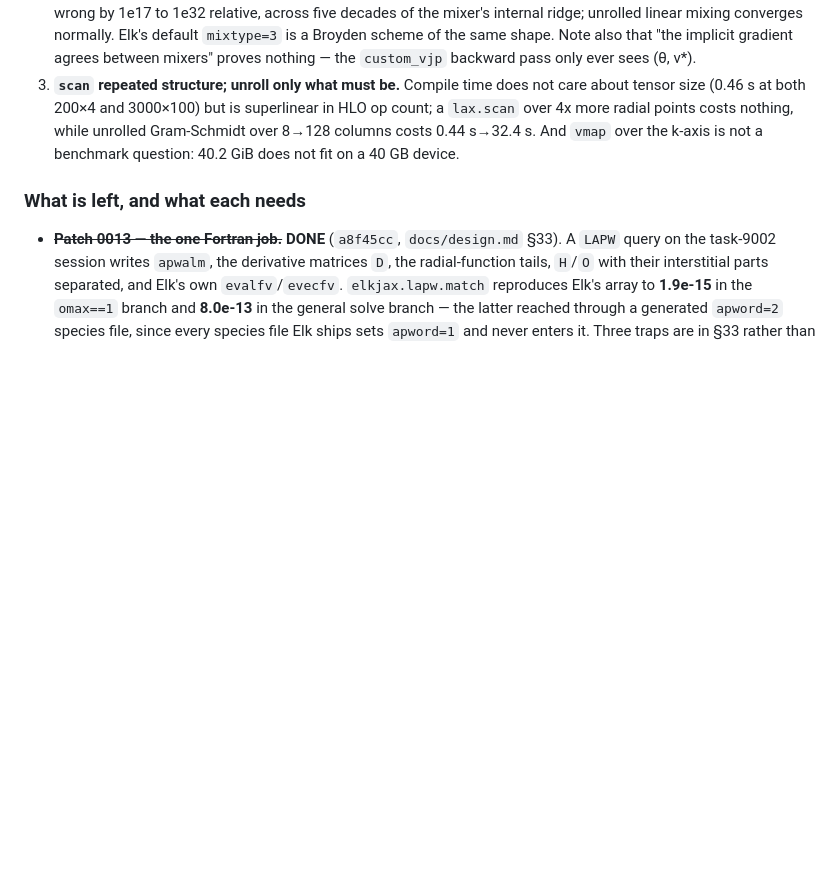
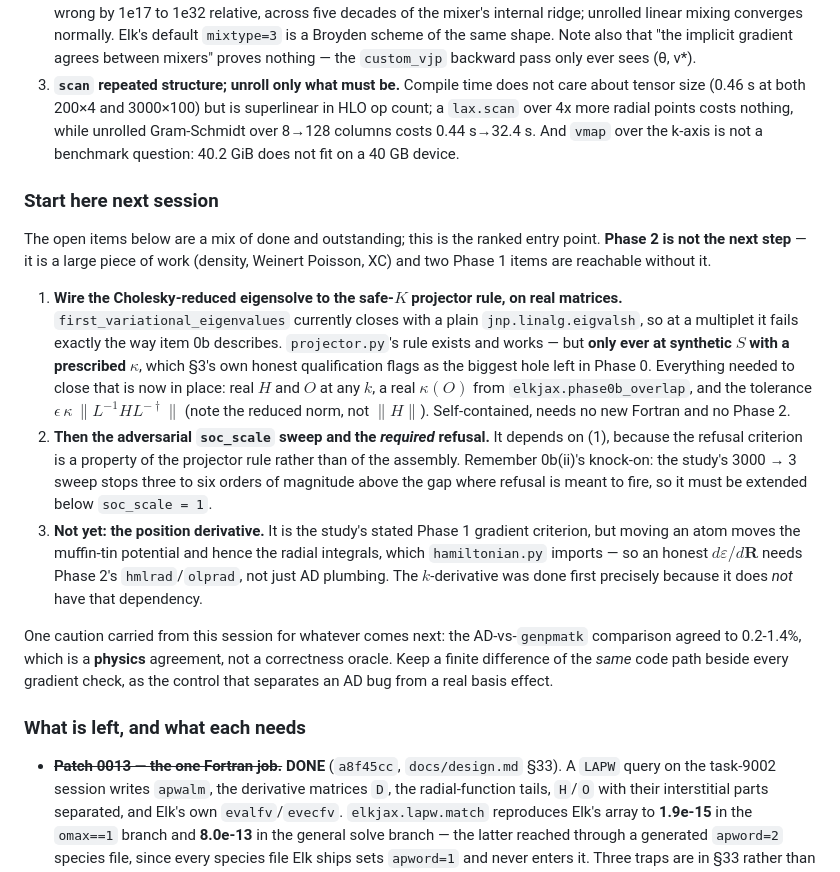
Before and after one commit to joselado/elkpy, a Markdown page: docs/continue_here.md, the part around the change. GitHub-like rendering; blank space fills up the shorter version.

Commit message:
Give the continuation document a single ranked entry point
The "what is left" list had grown into a mix of done and outstanding items
with no start-here. Phase 2 is the tempting next step and is the wrong one:
wiring the Cholesky reduction to projector.py's safe-K rule on real H and O
needs no new Fortran and closes what section 3 already calls Phase 0's
biggest remaining hole -- the rule has only ever run at synthetic S. The
adversarial soc_scale sweep depends on that, and the position derivative
genuinely does need Phase 2, which is why the k-derivative was done first.

Co-Authored-By: Claude Opus 5 (1M context) <noreply@anthropic.com>
Claude-Session: https://claude.ai/code/session_01S9FnDoSxsr52QHhyZG5HVb

```diff
--- a/docs/continue_here.md
+++ b/docs/continue_here.md
@@ -224,6 +224,37 @@ None of these is in the study, and each cost a wrong answer to find.
    Gram-Schmidt over 8→128 columns costs 0.44 s→32.4 s. And `vmap` over the k-axis is
    not a benchmark question: 40.2 GiB does not fit on a 40 GB device.
 
+### Start here next session
+
+The open items below are a mix of done and outstanding; this is the ranked entry
+point. **Phase 2 is not the next step** — it is a large piece of work (density,
+Weinert Poisson, XC) and two Phase 1 items are reachable without it.
+
+1. **Wire the Cholesky-reduced eigensolve to the safe-$K$ projector rule, on real
+   matrices.** `first_variational_eigenvalues` currently closes with a plain
+   `jnp.linalg.eigvalsh`, so at a multiplet it fails exactly the way item 0b
+   describes. `projector.py`'s rule exists and works — but **only ever at synthetic
+   $S$ with a prescribed $\kappa$**, which §3's own honest qualification flags as the
+   biggest hole left in Phase 0. Everything needed to close that is now in place: real
+   $H$ and $O$ at any $k$, a real $\kappa(O)$ from `elkjax.phase0b_overlap`, and the
+   tolerance $\epsilon\,\kappa\,\lVert L^{-1}HL^{-\dagger}\rVert$ (note the reduced
+   norm, not $\lVert H\rVert$). Self-contained, needs no new Fortran and no Phase 2.
+2. **Then the adversarial `soc_scale` sweep and the *required* refusal.** It depends
+   on (1), because the refusal criterion is a property of the projector rule rather
+   than of the assembly. Remember 0b(ii)'s knock-on: the study's 3000 → 3 sweep stops
+   three to six orders of magnitude above the gap where refusal is meant to fire, so
+   it must be extended below `soc_scale = 1`.
+3. **Not yet: the position derivative.** It is the study's stated Phase 1 gradient
+   criterion, but moving an atom moves the muffin-tin potential and hence the radial
+   integrals, which `hamiltonian.py` imports — so an honest $d\varepsilon/d\mathbf R$
+   needs Phase 2's `hmlrad`/`olprad`, not just AD plumbing. The $k$-derivative was
+   done first precisely because it does *not* have that dependency.
+
+One caution carried from this session for whatever comes next: the AD-vs-`genpmatk`
+comparison agreed to 0.2-1.4%, which is a **physics** agreement, not a correctness
+oracle. Keep a finite difference of the *same* code path beside every gradient check,
+as the control that separates an AD bug from a real basis effect.
+
 ### What is left, and what each needs
 
 - **~~Patch 0013 — the one Fortran job.~~ DONE** (`a8f45cc`, `docs/design.md` §33). A
```
